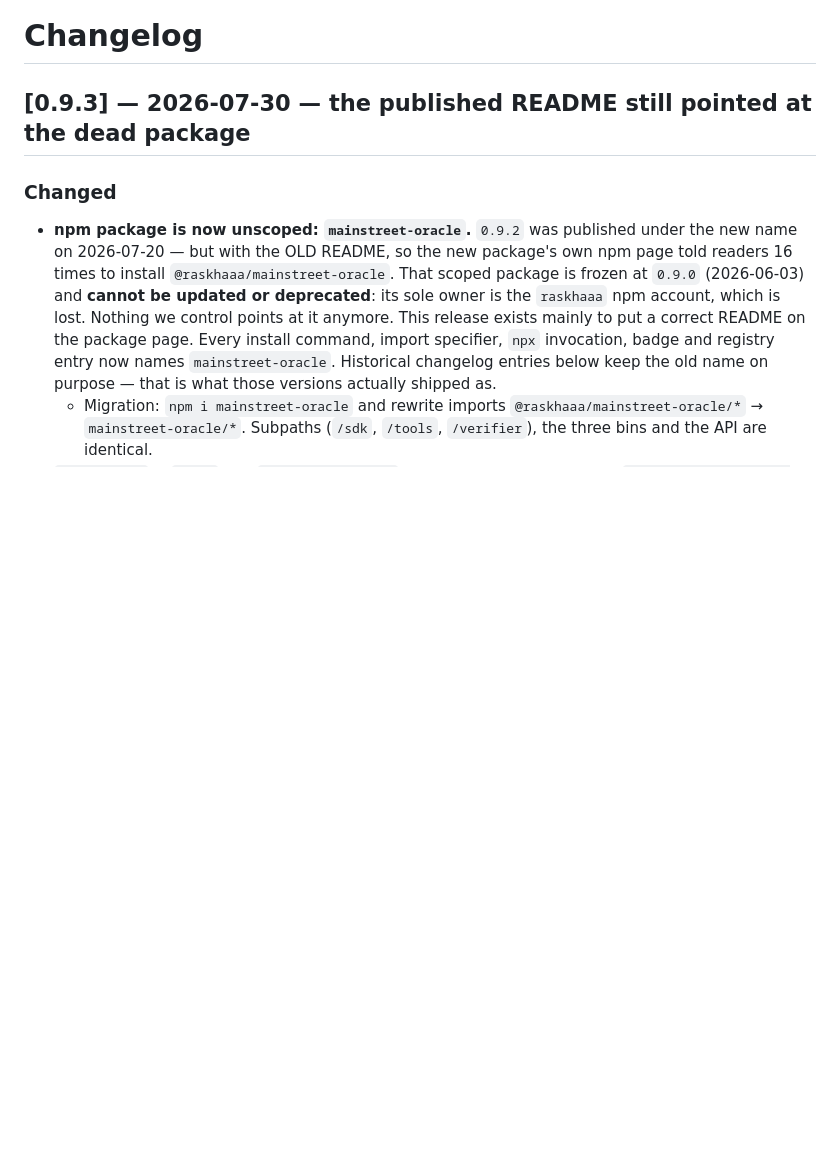
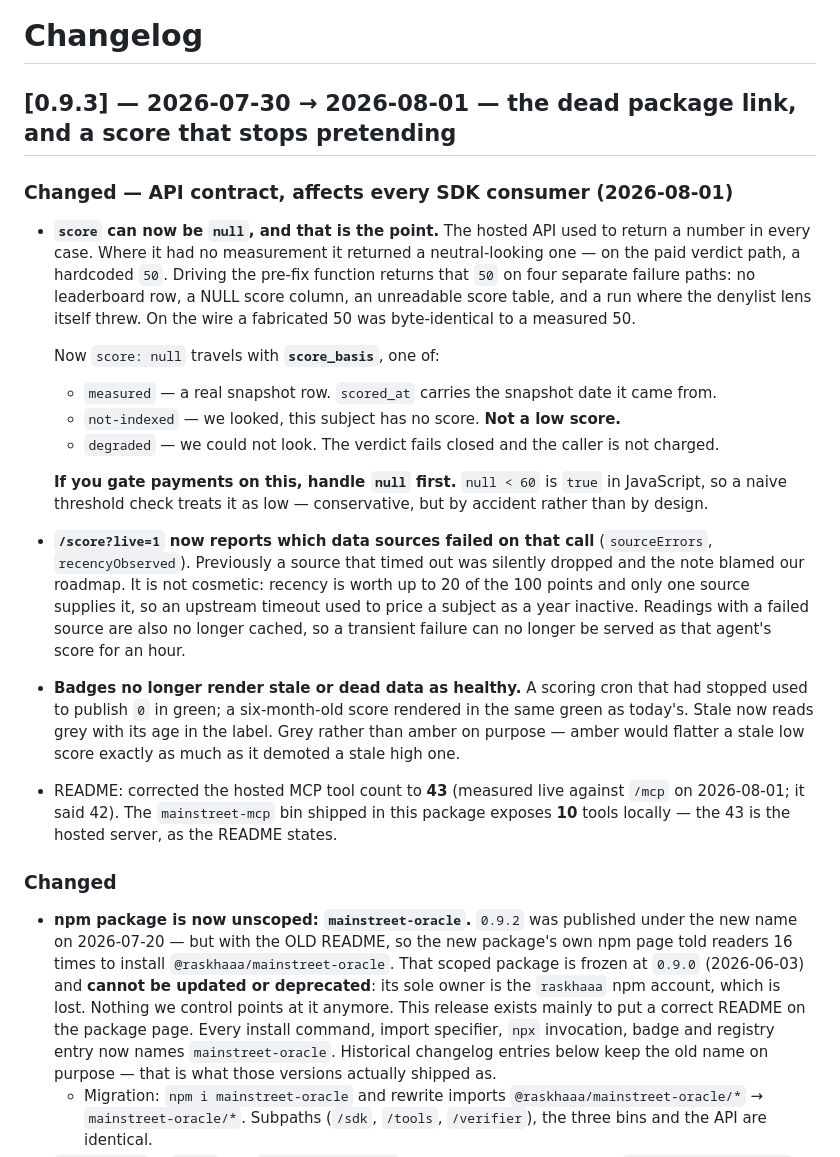
Before and after one commit to philpof102-svg/mainstreet, a Markdown page: CHANGELOG.md, the part around the change. Drawn GitHub-style; blank space fills up the shorter version.

Commit message:
docs(release): prepare 0.9.3 — document the score contract change and correct two stale numbers
The package version is already 0.9.3 and its changelog entry covered only the npm rename. Since
that entry was written, the hosted API changed in a way every SDK consumer will see, so it goes in
the changelog before the package ships rather than after someone hits it.

- `score` can now be null, with `score_basis` (measured / not-indexed / degraded) and `scored_at`.
  The changelog states the reason plainly, including that the paid path previously returned a
  hardcoded 50 on four separate failure paths, and warns that `null < 60` is true in JavaScript so a
  naive threshold treats it as low by accident rather than by design.
- `/score?live=1` now names failed sources and no longer caches a partial reading.
- Badges no longer render a dead cron or a six-month-old score as healthy green.

Two numbers corrected against measurement, not memory:
- README said "42 tools". The hosted /mcp returned 43 when queried today. Fixed. Also spelled out
  that the `mainstreet-mcp` bin in this package exposes 10 tools locally — the 43 is the hosted
  server, which the README already scoped correctly but is worth stating since the gap is 4x.
- The README's score section promised a number in [0, 100] unconditionally. That is now false by
  design, so it documents null first, with the branch a payment-gating caller must write.

Verified before proposing a publish, not asserted:
- `npm pack --dry-run`: 36 files, 180.5 kB unpacked, LICENSE and CHANGELOG both present, no secrets.
- test/oracle.test.js 21/21 (the README badge hardcodes 21/21 — checked, still true) and
  test/sdk.test.js 14/14.
- The shipped client is already null-safe: sdk/index.js:168 guards `d.score == null`, and
  bin/mainstreet.js guards at all three render sites. Proven at RUNTIME against an address we have
  never scored — API returns score:null, CLI renders "—/100" and does not throw.

Publishing remains a human gesture; nothing here logs into npm.

Co-Authored-By: Claude Opus 5 <noreply@anthropic.com>

```diff
--- a/CHANGELOG.md
+++ b/CHANGELOG.md
@@ -1,6 +1,38 @@
 # Changelog
 
-## [0.9.3] — 2026-07-30 — the published README still pointed at the dead package
+## [0.9.3] — 2026-07-30 → 2026-08-01 — the dead package link, and a score that stops pretending
+
+### Changed — API contract, affects every SDK consumer (2026-08-01)
+
+- **`score` can now be `null`, and that is the point.** The hosted API used to return a number in
+  every case. Where it had no measurement it returned a neutral-looking one — on the paid verdict
+  path, a hardcoded `50`. Driving the pre-fix function returns that `50` on four separate failure
+  paths: no leaderboard row, a NULL score column, an unreadable score table, and a run where the
+  denylist lens itself threw. On the wire a fabricated 50 was byte-identical to a measured 50.
+
+  Now `score: null` travels with **`score_basis`**, one of:
+  - `measured` — a real snapshot row. `scored_at` carries the snapshot date it came from.
+  - `not-indexed` — we looked, this subject has no score. **Not a low score.**
+  - `degraded` — we could not look. The verdict fails closed and the caller is not charged.
+
+  **If you gate payments on this, handle `null` first.** `null < 60` is `true` in JavaScript, so a
+  naive threshold check treats it as low — conservative, but by accident rather than by design.
+
+- **`/score?live=1` now reports which data sources failed on that call** (`sourceErrors`,
+  `recencyObserved`). Previously a source that timed out was silently dropped and the note blamed
+  our roadmap. It is not cosmetic: recency is worth up to 20 of the 100 points and only one source
+  supplies it, so an upstream timeout used to price a subject as a year inactive. Readings with a
+  failed source are also no longer cached, so a transient failure can no longer be served as that
+  agent's score for an hour.
+
+- **Badges no longer render stale or dead data as healthy.** A scoring cron that had stopped used to
+  publish `0` in green; a six-month-old score rendered in the same green as today's. Stale now reads
+  grey with its age in the label. Grey rather than amber on purpose — amber would flatter a stale
+  low score exactly as much as it demoted a stale high one.
+
+- README: corrected the hosted MCP tool count to **43** (measured live against `/mcp` on 2026-08-01;
+  it said 42). The `mainstreet-mcp` bin shipped in this package exposes **10** tools locally — the
+  43 is the hosted server, as the README states.
 
 ### Changed
 - **npm package is now unscoped: `mainstreet-oracle`.** `0.9.2` was published under the new name on
```
Also changed, not shown: README.md (+17 -2 lines).
